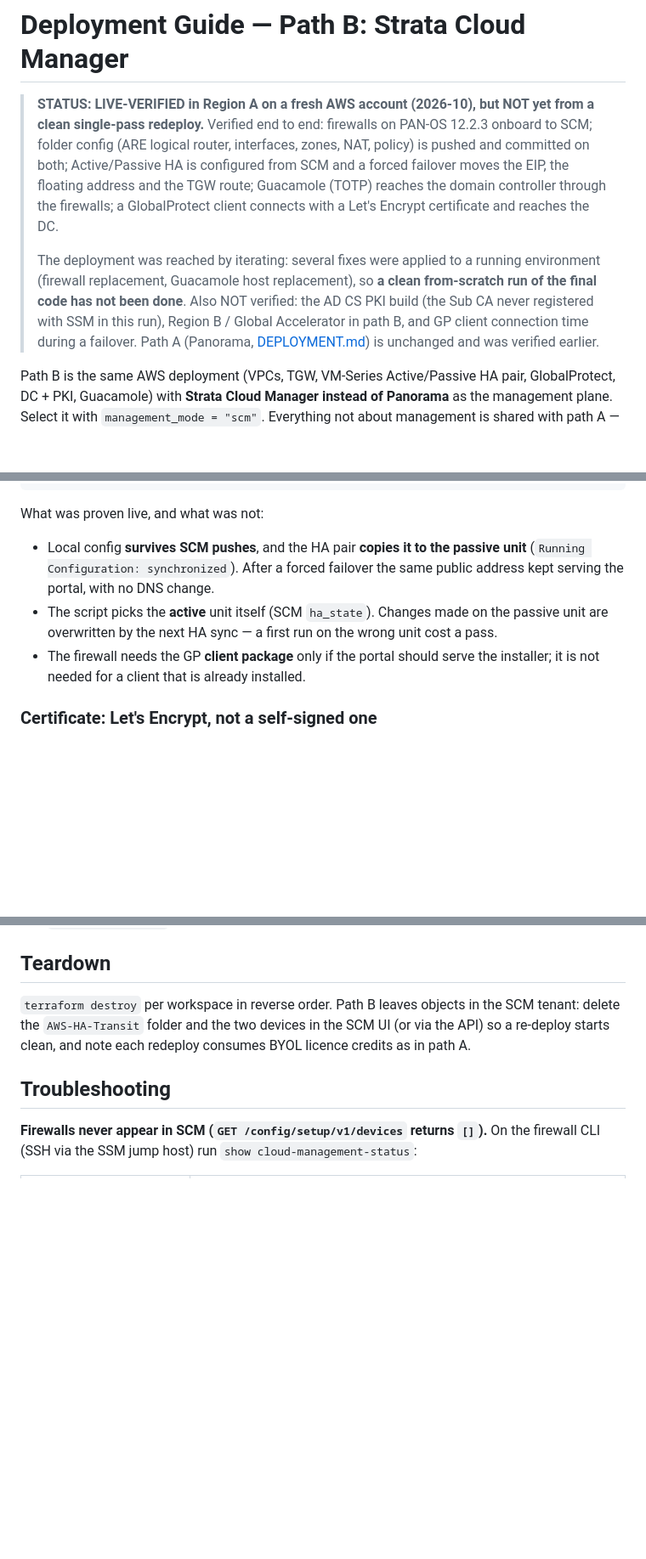
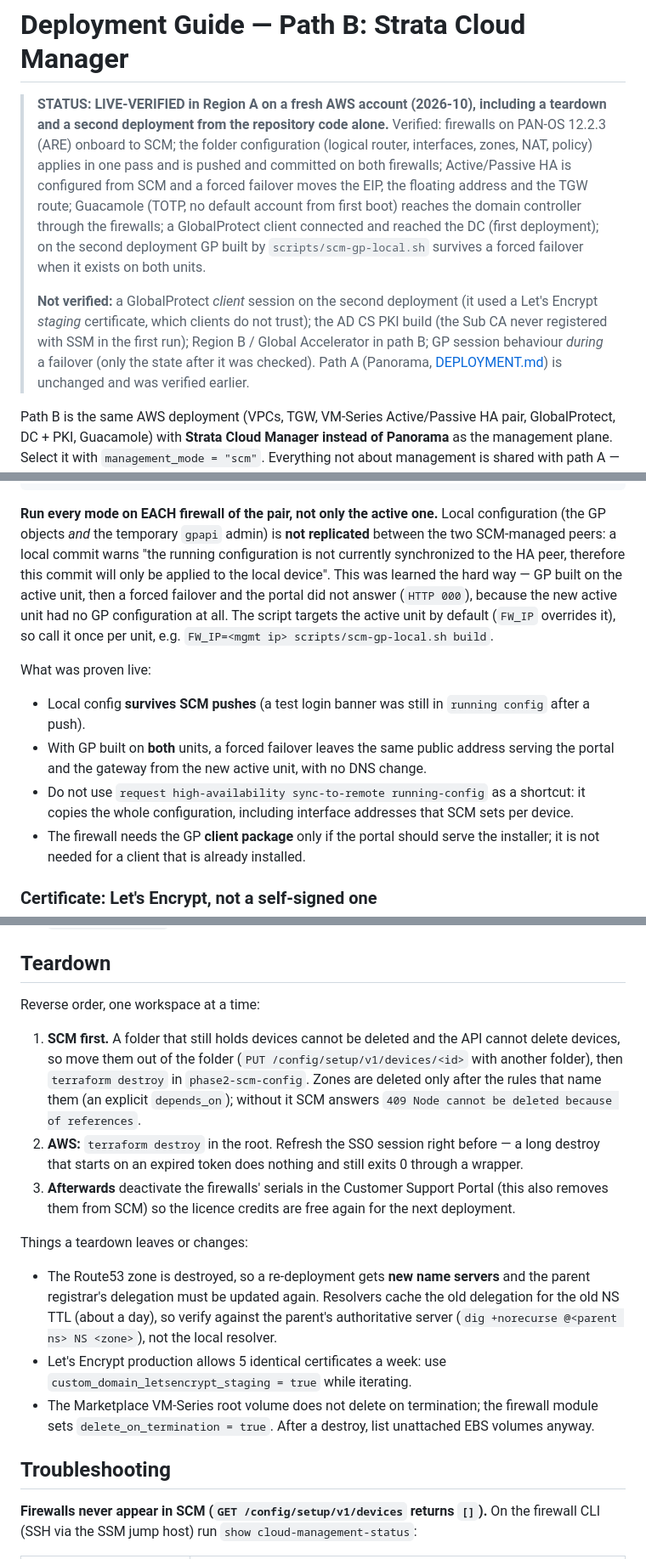
Before and after one commit to mzalewski87/aws_ha_project, a Markdown page: docs/DEPLOYMENT-SCM.md, 3 parts joined by grey strips. Shown at 85% size. Rendered like a GitHub page; blank space fills up the shorter version.

Commit message:
docs(scm): correct the GP replication claim; clean-redeploy findings; teardown
- GP local config is NOT replicated between SCM-managed HA peers (a forced failover left the
  new active unit without a gateway: HTTP 000). Run scm-gp-local.sh on each unit. The earlier
  claim that HA copies it was wrong (it only looked right after a manual sync-to-remote).
- Phase B3 must follow the SCM push: the DC reaches SSM through the firewalls.
- Troubleshooting: empty Endpoint with a healthy network = association not propagated yet.
- Teardown order, zone dependency, new NS after re-deploy, LE limits, orphan EBS volumes.
- Status banner states exactly what the second, from-code deployment did and did not verify.

Co-Authored-By: Claude Sonnet 5.5 <noreply@anthropic.com>

````diff
--- a/docs/DEPLOYMENT-SCM.md
+++ b/docs/DEPLOYMENT-SCM.md
@@ -1,18 +1,19 @@
 # Deployment Guide — Path B: Strata Cloud Manager
 
-> **STATUS: LIVE-VERIFIED in Region A on a fresh AWS account (2026-10), but NOT yet from
-> a clean single-pass redeploy.** Verified end to end: firewalls on PAN-OS 12.2.3
-> onboard to SCM; folder config (ARE logical router, interfaces, zones, NAT, policy) is
-> pushed and committed on both; Active/Passive HA is configured from SCM and a forced
-> failover moves the EIP, the floating address and the TGW route; Guacamole (TOTP) reaches
-> the domain controller through the firewalls; a GlobalProtect client connects with a
-> Let's Encrypt certificate and reaches the DC.
+> **STATUS: LIVE-VERIFIED in Region A on a fresh AWS account (2026-10), including a
+> teardown and a second deployment from the repository code alone.**
+> Verified: firewalls on PAN-OS 12.2.3 (ARE) onboard to SCM; the folder configuration
+> (logical router, interfaces, zones, NAT, policy) applies in one pass and is pushed and
+> committed on both firewalls; Active/Passive HA is configured from SCM and a forced failover
+> moves the EIP, the floating address and the TGW route; Guacamole (TOTP, no default account
+> from first boot) reaches the domain controller through the firewalls; a GlobalProtect
+> client connected and reached the DC (first deployment); on the second deployment GP built
+> by `scripts/scm-gp-local.sh` survives a forced failover when it exists on both units.
 >
-> The deployment was reached by iterating: several fixes were applied to a running
-> environment (firewall replacement, Guacamole host replacement), so **a clean
-> from-scratch run of the final code has not been done**. Also NOT verified: the AD CS
-> PKI build (the Sub CA never registered with SSM in this run), Region B / Global
-> Accelerator in path B, and GP client connection time during a failover.
+> **Not verified:** a GlobalProtect *client* session on the second deployment (it used a
+> Let's Encrypt *staging* certificate, which clients do not trust); the AD CS PKI build (the
+> Sub CA never registered with SSM in the first run); Region B / Global Accelerator in
+> path B; GP session behaviour *during* a failover (only the state after it was checked).
 > Path A (Panorama, [DEPLOYMENT.md](DEPLOYMENT.md)) is unchanged and was verified earlier.
 
 Path B is the same AWS deployment (VPCs, TGW, VM-Series Active/Passive HA pair,
@@ -196,12 +201,22 @@ bash scripts/scm-gp-local.sh letsencrypt   # real certificate (see below)
 bash scripts/scm-gp-local.sh cleanup       # delete `gpapi` again
 ```
 
-What was proven live, and what was not:
-- Local config **survives SCM pushes**, and the HA pair **copies it to the passive unit**
-  (`Running Configuration: synchronized`). After a forced failover the same public address
-  kept serving the portal, with no DNS change.
-- The script picks the **active** unit itself (SCM `ha_state`). Changes made on the passive
-  unit are overwritten by the next HA sync — a first run on the wrong unit cost a pass.
+**Run every mode on EACH firewall of the pair, not only the active one.** Local configuration
+(the GP objects *and* the temporary `gpapi` admin) is **not replicated** between the two
+SCM-managed peers: a local commit warns "the running configuration is not currently
+synchronized to the HA peer, therefore this commit will only be applied to the local device".
+This was learned the hard way — GP built on the active unit, then a forced failover and the
+portal did not answer (`HTTP 000`), because the new active unit had no GP configuration at
+all. The script targets the active unit by default (`FW_IP` overrides it), so call it once per
+unit, e.g. `FW_IP=<mgmt ip> scripts/scm-gp-local.sh build`.
+
+What was proven live:
+- Local config **survives SCM pushes** (a test login banner was still in `running config`
+  after a push).
+- With GP built on **both** units, a forced failover leaves the same public address serving
+  the portal and the gateway from the new active unit, with no DNS change.
+- Do not use `request high-availability sync-to-remote running-config` as a shortcut: it
+  copies the whole configuration, including interface addresses that SCM sets per device.
 - The firewall needs the GP **client package** only if the portal should serve the installer;
   it is not needed for a client that is already installed.
 
@@ -249,10 +264,27 @@ guacamole_hostname   = "rdp"          # -> https://rdp.<subdomain>/guacamole/
 
 ## Teardown
 
-`terraform destroy` per workspace in reverse order. Path B leaves objects in the
-SCM tenant: delete the `AWS-HA-Transit` folder and the two devices in the SCM UI
-(or via the API) so a re-deploy starts clean, and note each redeploy consumes
-BYOL licence credits as in path A.
+Reverse order, one workspace at a time:
+
+1. **SCM first.** A folder that still holds devices cannot be deleted and the API cannot
+   delete devices, so move them out of the folder (`PUT /config/setup/v1/devices/<id>` with
+   another folder), then `terraform destroy` in `phase2-scm-config`. Zones are deleted only
+   after the rules that name them (an explicit `depends_on`); without it SCM answers
+   `409 Node cannot be deleted because of references`.
+2. **AWS:** `terraform destroy` in the root. Refresh the SSO session right before — a long
+   destroy that starts on an expired token does nothing and still exits 0 through a wrapper.
+3. **Afterwards** deactivate the firewalls' serials in the Customer Support Portal (this also
+   removes them from SCM) so the licence credits are free again for the next deployment.
+
+Things a teardown leaves or changes:
+- The Route53 zone is destroyed, so a re-deployment gets **new name servers** and the parent
+  registrar's delegation must be updated again. Resolvers cache the old delegation for the old NS
+  TTL (about a day), so verify against the parent's authoritative server
+  (`dig +norecurse @<parent ns> NS <zone>`), not the local resolver.
+- Let's Encrypt production allows 5 identical certificates a week: use
+  `custom_domain_letsencrypt_staging = true` while iterating.
+- The Marketplace VM-Series root volume does not delete on termination; the firewall module sets
+  `delete_on_termination = true`. After a destroy, list unattached EBS volumes anyway.
 
 ## Troubleshooting
 
````
Also changed, not shown: other parts of docs/DEPLOYMENT-SCM.md (+19 -1 lines).
